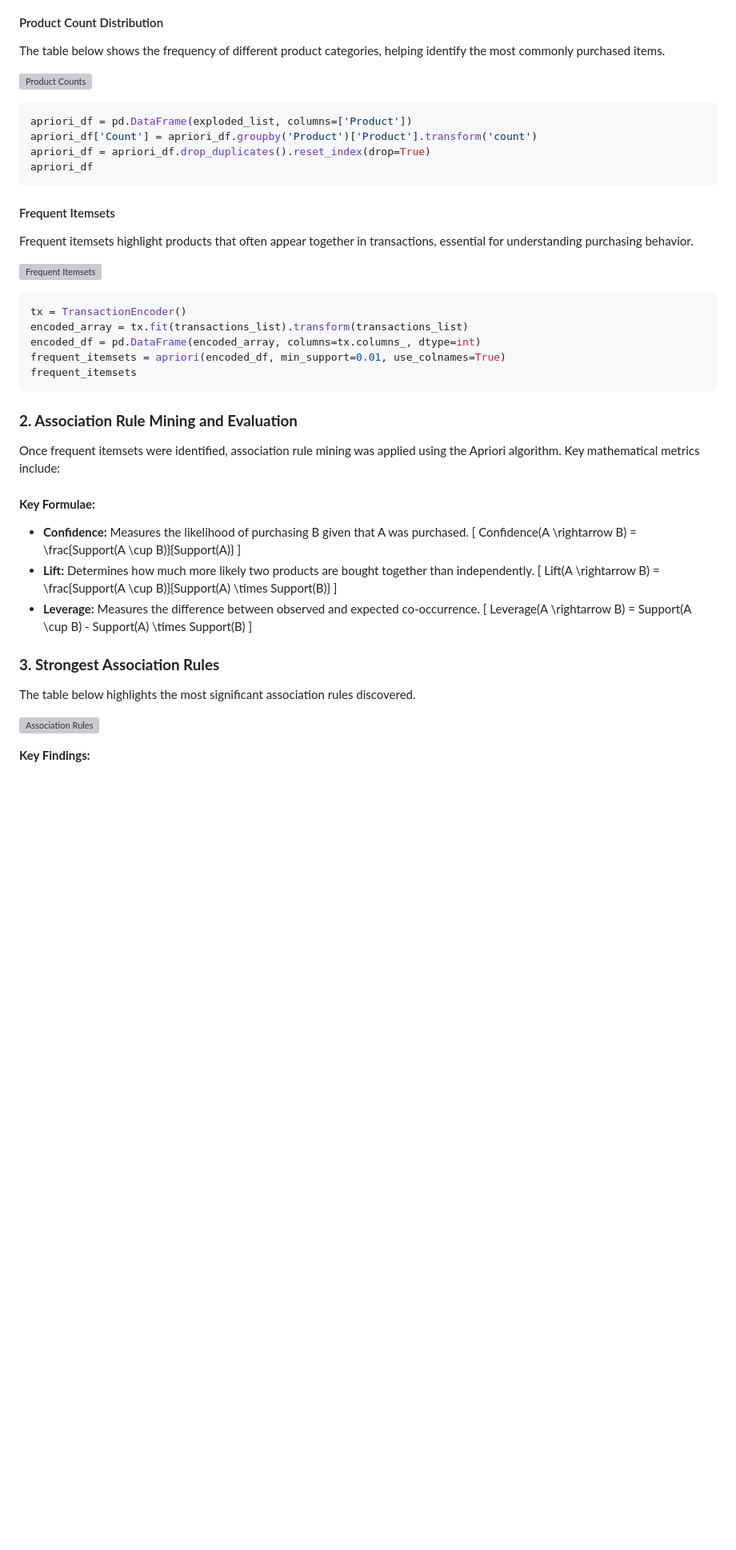
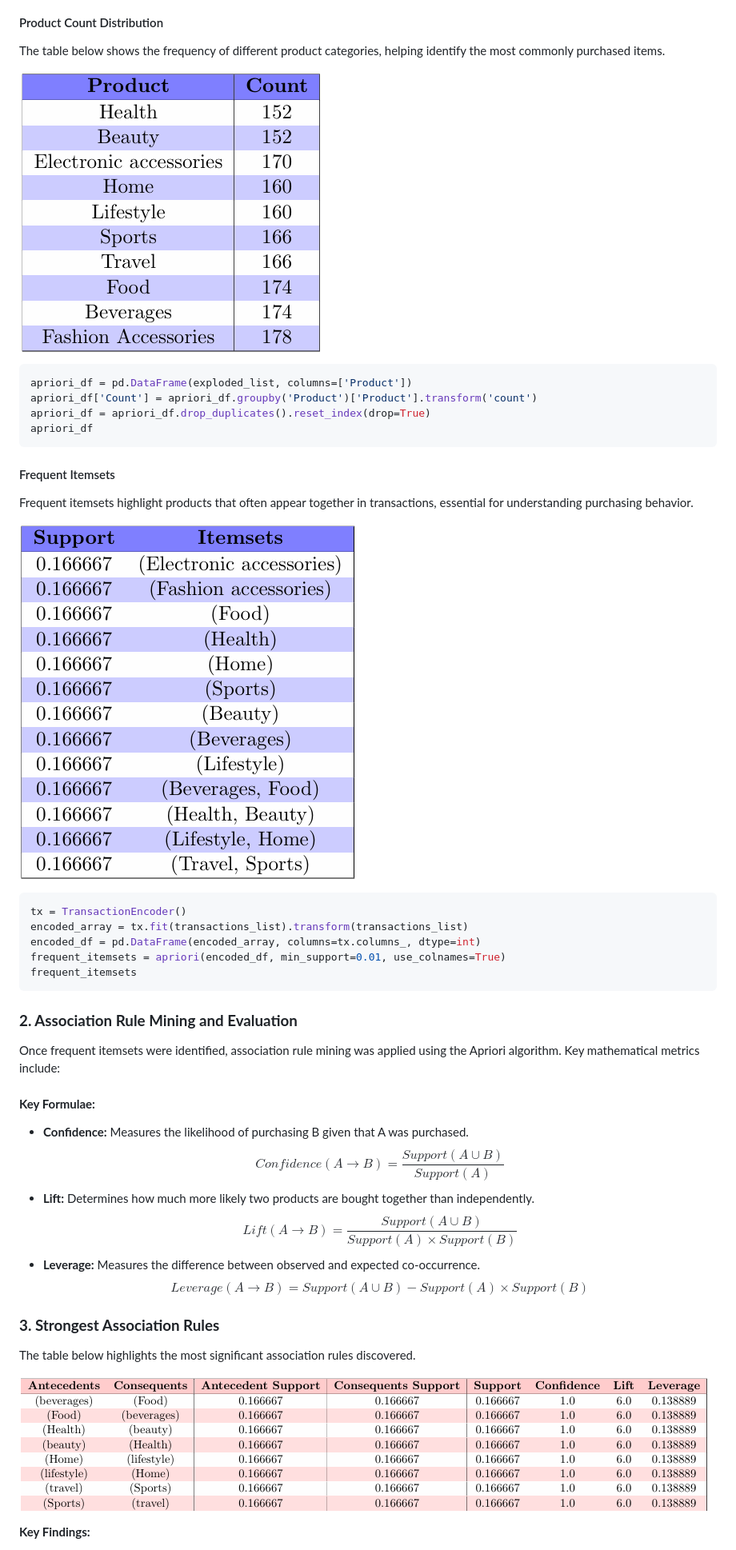
Before and after one commit to ibrahimm7004/supermarket-sales-analysis, a Markdown page: README.md, the part around one of its changes. Shown at 80% size. Rendered like a GitHub page; blank space fills up the shorter version; grey boxes are pictures that could not be loaded.

````diff
--- a/README.md
+++ b/README.md
@@ -19,7 +19,7 @@ This project explores customer behavior in supermarket sales using Python-based
 
 The table below shows the frequency of different product categories, helping identify the most commonly purchased items.
 
-![Product Counts](image1.png)
+![Product Counts](additional_files/images/image1.png)
 
 ```python
 apriori_df = pd.DataFrame(exploded_list, columns=['Product'])
@@ -32,7 +32,7 @@ apriori_df
 
 Frequent itemsets highlight products that often appear together in transactions, essential for understanding purchasing behavior.
 
-![Frequent Itemsets](image2.png)
+![Frequent Itemsets](additional_files/images/image2.png)
 
 ```python
 tx = TransactionEncoder()
@@ -49,23 +49,23 @@ Once frequent itemsets were identified, association rule mining was applied usin
 #### **Key Formulae:**
 
 - **Confidence:** Measures the likelihood of purchasing B given that A was purchased.
-  \[
+  $$
   Confidence(A \rightarrow B) = \frac{Support(A \cup B)}{Support(A)}
-  \]
+  $$
 - **Lift:** Determines how much more likely two products are bought together than independently.
-  \[
+  $$
   Lift(A \rightarrow B) = \frac{Support(A \cup B)}{Support(A) \times Support(B)}
-  \]
+  $$
 - **Leverage:** Measures the difference between observed and expected co-occurrence.
-  \[
+  $$
   Leverage(A \rightarrow B) = Support(A \cup B) - Support(A) \times Support(B)
-  \]
+  $$
 
 ### **3. Strongest Association Rules**
 
 The table below highlights the most significant association rules discovered.
 
-![Association Rules](image3.png)
+![Association Rules](additional_files/images/image3.png)
 
 **Key Findings:**
 
````
Also changed, not shown: other parts of README.md (+55 -0 lines).
